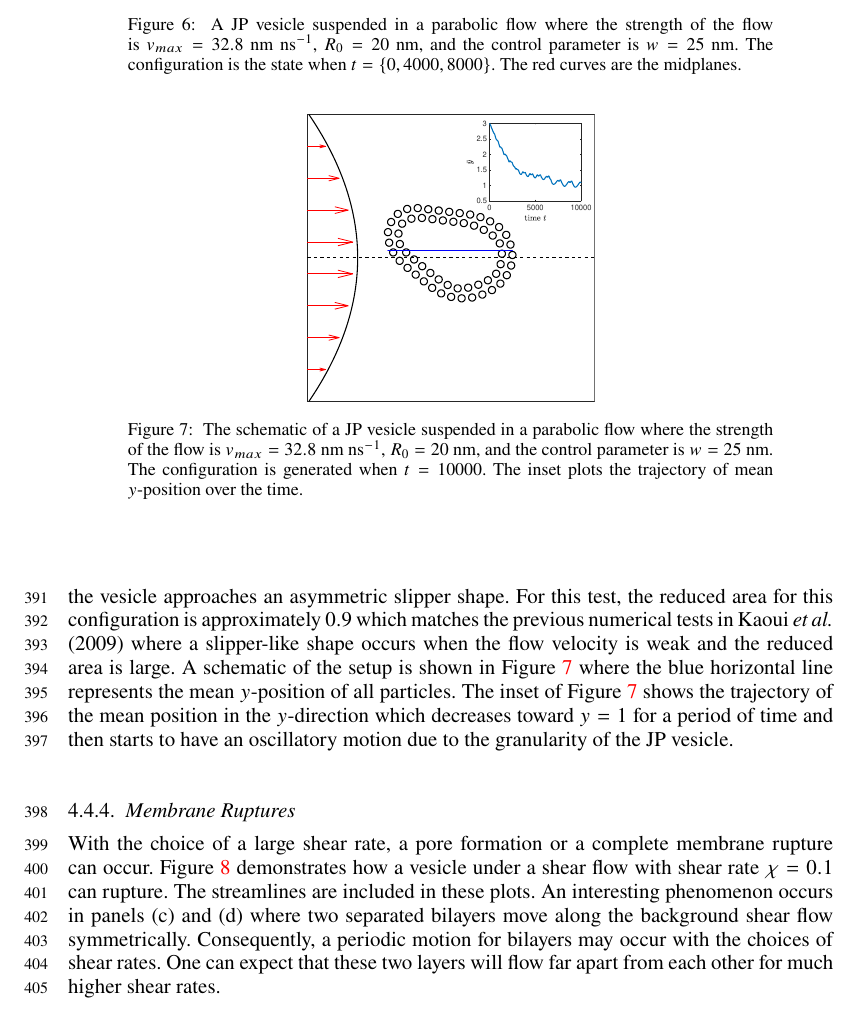
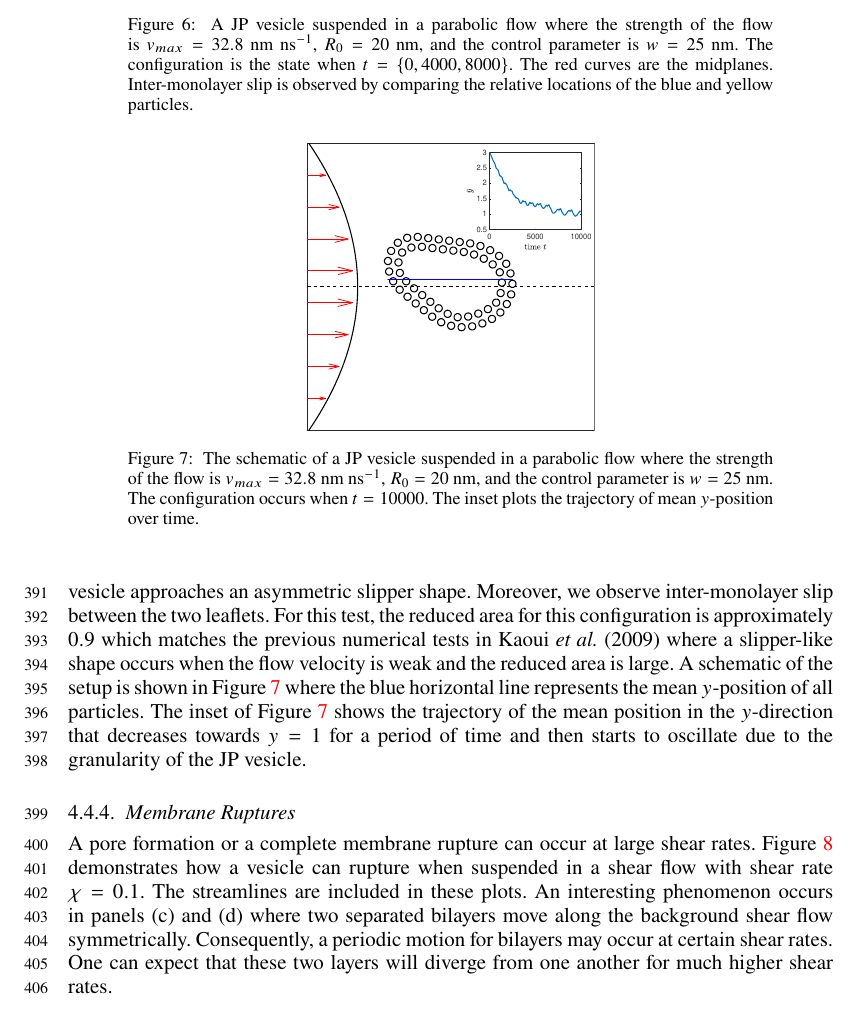
Before and after one commit to quaife/lipid_dynamics, a LaTeX paper (doc/main_jfm.tex): part of page 14 of 20, cut so that both start at the same text. Compiled offline with pdfLaTeX; a LaTeX package or settings file that is missing is left out.

Commit message:
done up to end of 4.4

```diff
--- a/doc/main_jfm.tex
+++ b/doc/main_jfm.tex
@@ -1120,16 +1121,16 @@ above the $x$-axis. The parameters are $v_{max} = 8.0$, $w=10$, and
 $R_0=8$. The red curves are the midplanes and a particle pair is marked
 in color. We observe that the deformed JP vesicle has a
 counterclockwise movement and the shape of the vesicle approaches an
-asymmetric slipper shape. For this test, the reduced area for this
+asymmetric slipper shape. Moreover, we observe inter-monolayer slip
+between the two leaflets. For this test, the reduced area for this
 configuration is approximately $0.9$ which matches the previous
 numerical tests in~\cite{Kaoui09} where a slipper-like shape occurs when
 the flow velocity is weak and the reduced area is large. A schematic of
 the setup is shown in Figure~\ref{figure7} where the blue horizontal
 line represents the mean $y$-position of all particles. The inset of
 Figure~\ref{figure7} shows the trajectory of the mean position in the
-$y$-direction which decreases toward $y=1$ for a period of time and then
-starts to have an oscillatory motion due to the granularity of the
-JP vesicle.
+$y$-direction that decreases towards $y=1$ for a period of time and then
+starts to oscillate due to the granularity of the JP vesicle.
 
 \begin{figure}
 \centering
@@ -1138,33 +1139,33 @@ JP vesicle.
   where the strength of the flow is $v_{max}=32.8$~nm ns$^{-1}$, $R_0 =
   20$~nm, and the control parameter is $w=25$~nm. The configuration is
   the state when $t=\{0, 4000, 8000\}$. The red curves are the
-  midplanes.}
+  midplanes. Inter-monolayer slip is observed by comparing the relative
+  locations of the blue and yellow particles.}
 \end{figure}
 
 
 \begin{figure}
 \centering
 \includegraphics[height=2in]{parabolic.eps}
-  \caption{\label{figure7} The schematic of a JP vesicle suspended in
-  a parabolic flow where the strength of the flow is $v_{max}=32.8$~nm
-  ns$^{-1}$, $R_0 = 20$~nm, and the control parameter is $w=25$~nm. The
-  configuration is generated when $t=10000$. The inset plots the
-  trajectory of mean $y$-position over the time.}
+  \caption{\label{figure7} The schematic of a JP vesicle suspended in a
+  parabolic flow where the strength of the flow is
+  $v_{max}=32.8$~nm~ns$^{-1}$, $R_0 = 20$~nm, and the control parameter
+  is $w=25$~nm. The configuration occurs when $t=10000$. The inset plots
+  the trajectory of mean $y$-position over time.}
 \end{figure}
 
 
 %%%%%%%%%%%%%%%%%%%%%%%%%%%%%%%%%%%%%%%%%%%%%%%%%%%%%%%%%%%%%%%%%%%%%%%
 \subsubsection{Membrane Ruptures}
 
-With the choice of a large shear rate, a pore formation or a complete
-membrane rupture can occur. Figure~\ref{figure8} demonstrates how a
-vesicle under a shear flow with shear rate $\chi=0.1$ can rupture. The
-streamlines are included in these plots. An interesting phenomenon
-occurs in panels (c) and (d) where two separated bilayers move along the
-background shear flow symmetrically.  Consequently, a periodic motion
-for bilayers may occur with the choices of shear rates. One can expect
-that these two layers will flow far apart from each other for much
-higher shear rates.
+A pore formation or a complete membrane rupture can occur at large shear
+rates. Figure~\ref{figure8} demonstrates how a vesicle can rupture when
+suspended in a shear flow with shear rate $\chi=0.1$. The streamlines
+are included in these plots. An interesting phenomenon occurs in panels
+(c) and (d) where two separated bilayers move along the background shear
+flow symmetrically. Consequently, a periodic motion for bilayers may
+occur at certain shear rates. One can expect that these two layers will
+diverge from one another for much higher shear rates.
 
 \begin{figure}
 \centering
```
Also changed, not shown: doc/main_jfm.tex (15 more changed lines).
